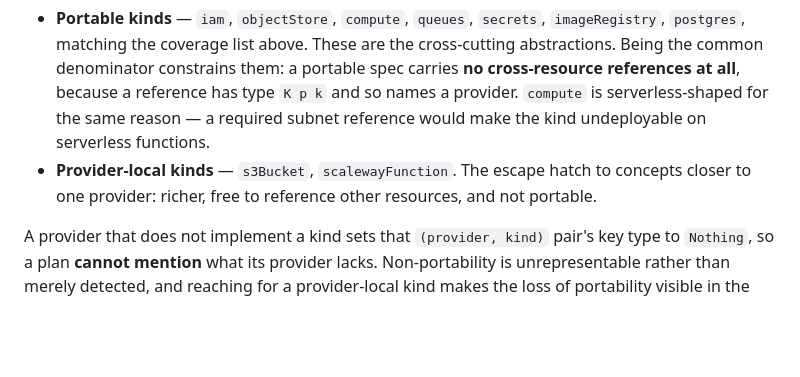
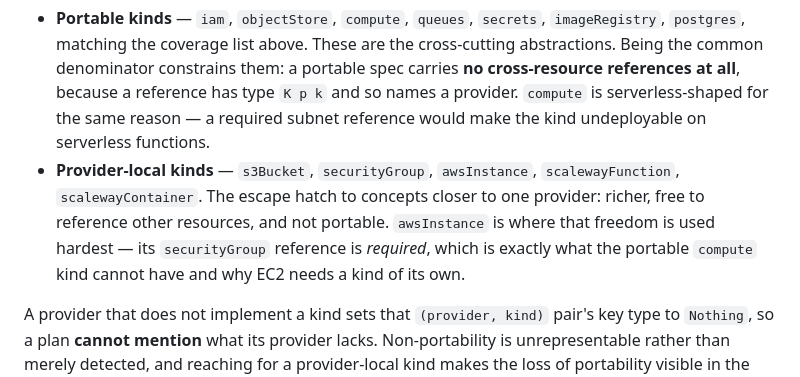
Before and after one commit to typednotes/infra, a Markdown page: docs/architecture.md, the part around the change. GitHub-like rendering; blank space fills up the shorter version.

Commit message:
Docs: the provider-local kinds list had gone stale
Three kinds had been added since it was written. Names the one that matters
most for the design: `awsInstance`'s required reference is precisely what a
portable kind cannot carry.

Co-Authored-By: Claude Opus 5 (1M context) <noreply@anthropic.com>

```diff
--- a/docs/architecture.md
+++ b/docs/architecture.md
@@ -61,8 +61,11 @@ both AWS and Scaleway to demonstrate exactly this.
   references at all**, because a reference has type `K p k` and so names a provider. `compute`
   is serverless-shaped for the same reason — a required subnet reference would make the kind
   undeployable on serverless functions.
-- **Provider-local kinds** — `s3Bucket`, `scalewayFunction`. The escape hatch to concepts closer
-  to one provider: richer, free to reference other resources, and not portable.
+- **Provider-local kinds** — `s3Bucket`, `securityGroup`, `awsInstance`, `scalewayFunction`,
+  `scalewayContainer`. The escape hatch to concepts closer to one provider: richer, free to
+  reference other resources, and not portable. `awsInstance` is where that freedom is used
+  hardest — its `securityGroup` reference is *required*, which is exactly what the portable
+  `compute` kind cannot have and why EC2 needs a kind of its own.
 
 A provider that does not implement a kind sets that `(provider, kind)` pair's key type to
 `Nothing`, so a plan **cannot mention** what its provider lacks. Non-portability is
```
